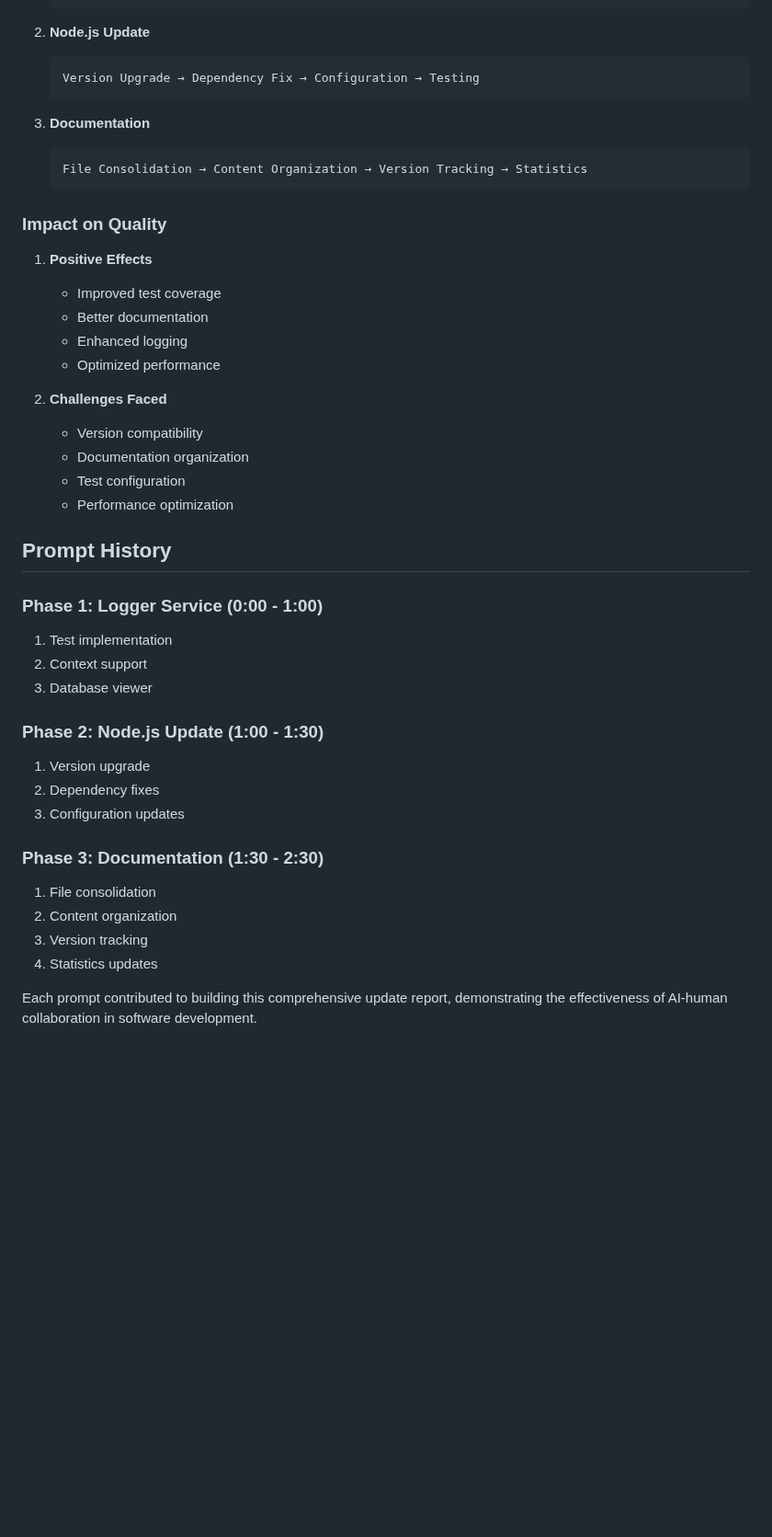
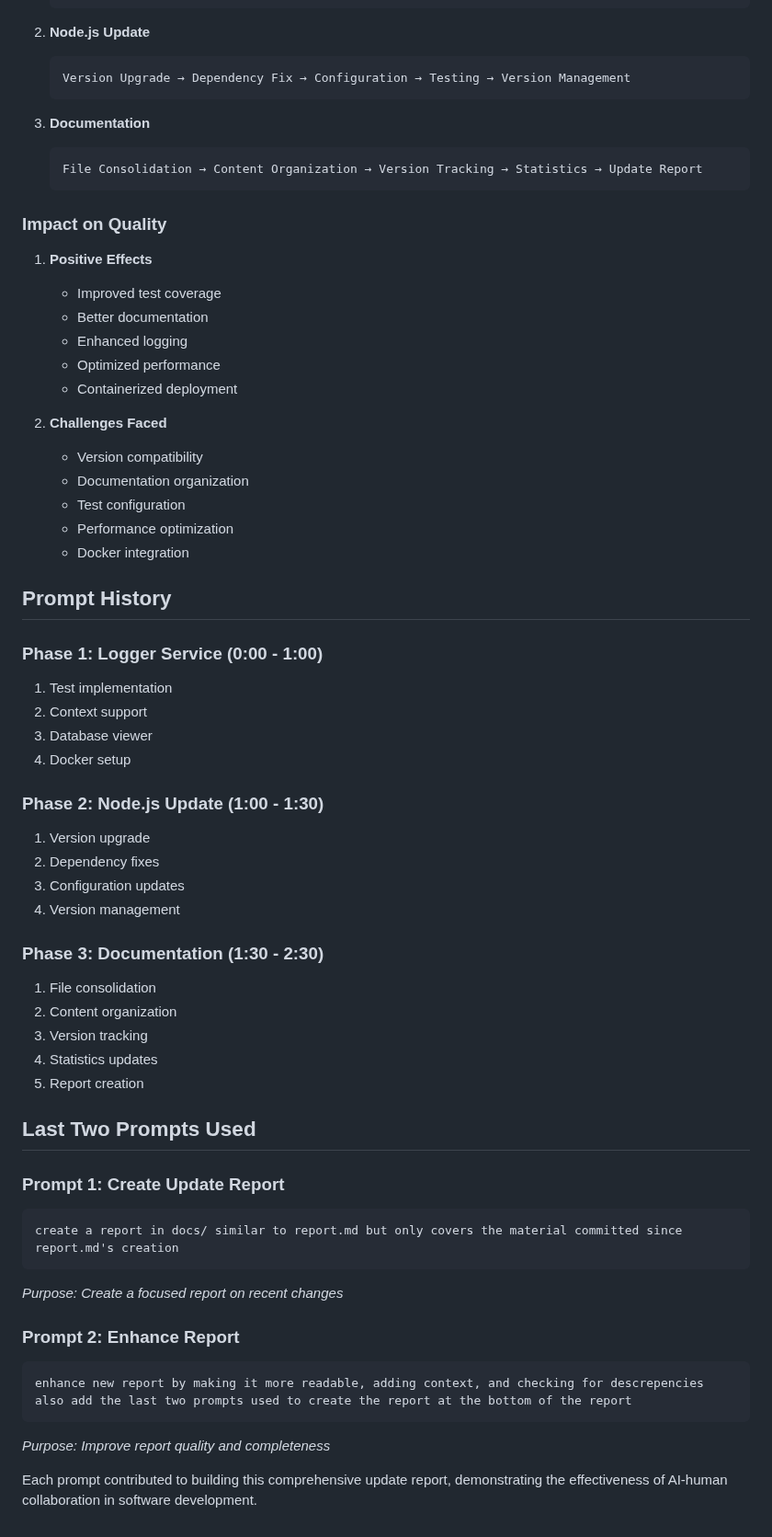
Before and after one commit to mthomas46/prAgentTest, a Markdown page: docs/REPORT_UPDATE.md, the part around one of its changes. Shown at 92% size. Drawn GitHub-style; blank space fills up the shorter version.

````diff
--- a/docs/REPORT_UPDATE.md
+++ b/docs/REPORT_UPDATE.md
@@ -184,12 +207,12 @@
 
 2. **Node.js Update**
    ```
-   Version Upgrade → Dependency Fix → Configuration → Testing
+   Version Upgrade → Dependency Fix → Configuration → Testing → Version Management
    ```
 
 3. **Documentation**
    ```
-   File Consolidation → Content Organization → Version Tracking → Statistics
+   File Consolidation → Content Organization → Version Tracking → Statistics → Update Report
    ```
 
 ### Impact on Quality
@@ -198,12 +221,14 @@
    - Better documentation
    - Enhanced logging
    - Optimized performance
+   - Containerized deployment
 
 2. **Challenges Faced**
    - Version compatibility
    - Documentation organization
    - Test configuration
    - Performance optimization
+   - Docker integration
 
 ## Prompt History
 
@@ -211,16 +236,33 @@
 1. Test implementation
 2. Context support
 3. Database viewer
+4. Docker setup
 
 ### Phase 2: Node.js Update (1:00 - 1:30)
 1. Version upgrade
 2. Dependency fixes
 3. Configuration updates
+4. Version management
 
 ### Phase 3: Documentation (1:30 - 2:30)
 1. File consolidation
 2. Content organization
 3. Version tracking
 4. Statistics updates
+5. Report creation
+
+## Last Two Prompts Used
+
+### Prompt 1: Create Update Report
+```
+create a report in docs/ similar to report.md but only covers the material committed since report.md's creation
+```
+*Purpose: Create a focused report on recent changes*
+
+### Prompt 2: Enhance Report
+```
+enhance new report by making it more readable, adding context, and checking for descrepencies also add the last two prompts used to create the report at the bottom of the report
+```
+*Purpose: Improve report quality and completeness*
 
 Each prompt contributed to building this comprehensive update report, demonstrating the effectiveness of AI-human collaboration in software development.
````
Also changed, not shown: other parts of docs/REPORT_UPDATE.md (+31 -8 lines).
